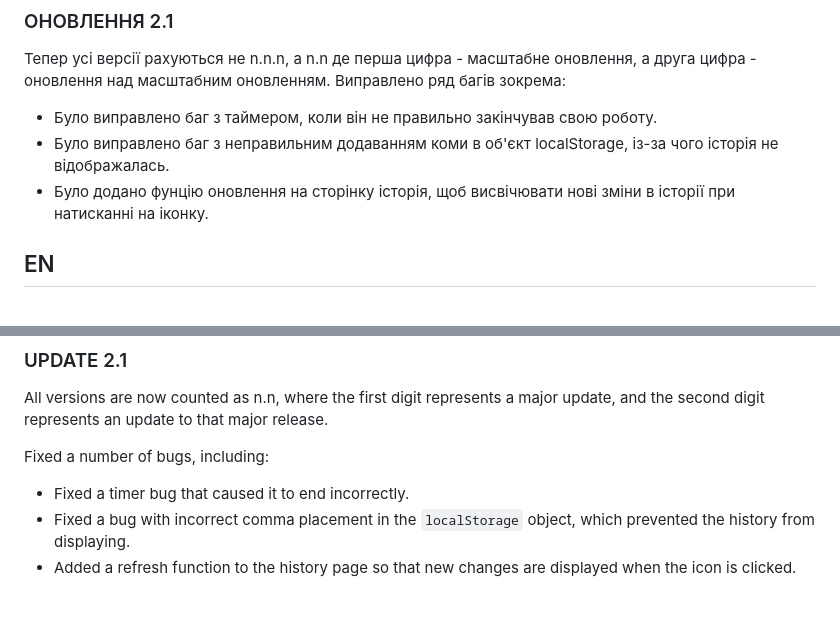
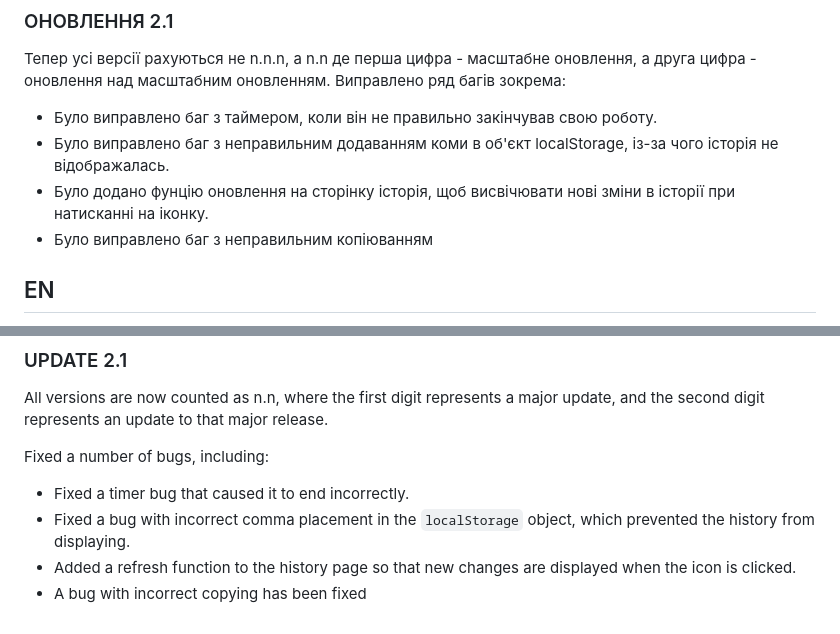
Before and after one commit to adattoweb/poemix, a Markdown page: README.md, 2 parts joined by grey strips. Rendered like a GitHub page.

```diff
--- a/README.md
+++ b/README.md
@@ -26,6 +26,7 @@
 - Було виправлено баг з таймером, коли він не правильно закінчував свою роботу.
 - Було виправлено баг з неправильним додаванням коми в об'єкт localStorage, із-за чого історія не відображалась.
 - Було додано фунцію оновлення на сторінку історія, щоб висвічювати нові зміни в історії при натисканні на іконку.
+- Було виправлено баг з неправильним копіюванням
 
 
 ## EN
@@ -56,3 +57,4 @@ Fixed a number of bugs, including:
 - Fixed a timer bug that caused it to end incorrectly.
 - Fixed a bug with incorrect comma placement in the `localStorage` object, which prevented the history from displaying.
 - Added a refresh function to the history page so that new changes are displayed when the icon is clicked.
+- A bug with incorrect copying has been fixed
```
